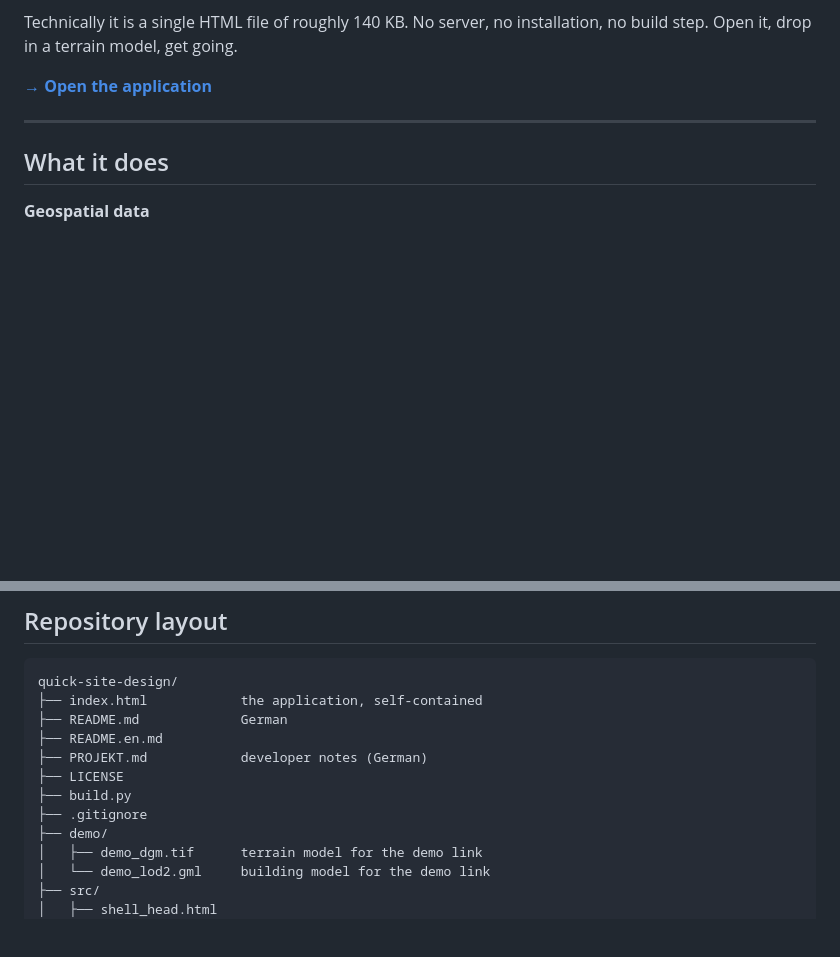
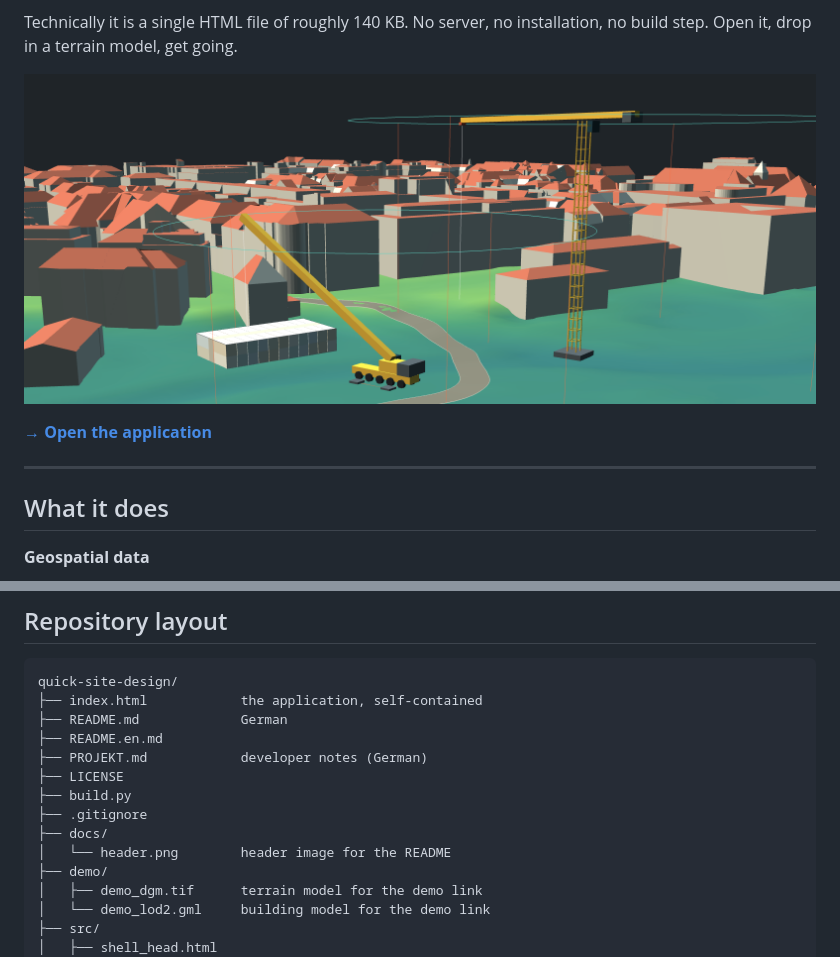
Before and after one commit to Mucnese/Quick-Site-Design, a Markdown page: README.en.md, 2 parts joined by grey strips. GitHub-like rendering; pictures changed too: docs/header.png (added); blank space fills up the shorter version.

```diff
--- a/README.en.md
+++ b/README.en.md
@@ -18,6 +18,8 @@ rounds in which that design would otherwise be discarded three times over.
 
 Technically it is a single HTML file of roughly 140 KB. No server, no
 installation, no build step. Open it, drop in a terrain model, get going.
+
+![Quick-Site-Design](docs/header.png)
 
 **[→ Open the application](https://Mucnese.github.io/quick-site-design/)**
 
@@ -122,6 +124,8 @@ quick-site-design/
 ├── LICENSE
 ├── build.py
 ├── .gitignore
+├── docs/
+│   └── header.png        header image for the README
 ├── demo/
 │   ├── demo_dgm.tif      terrain model for the demo link
 │   └── demo_lod2.gml     building model for the demo link
```
Also changed, not shown: README.md (+4 -0 lines).
